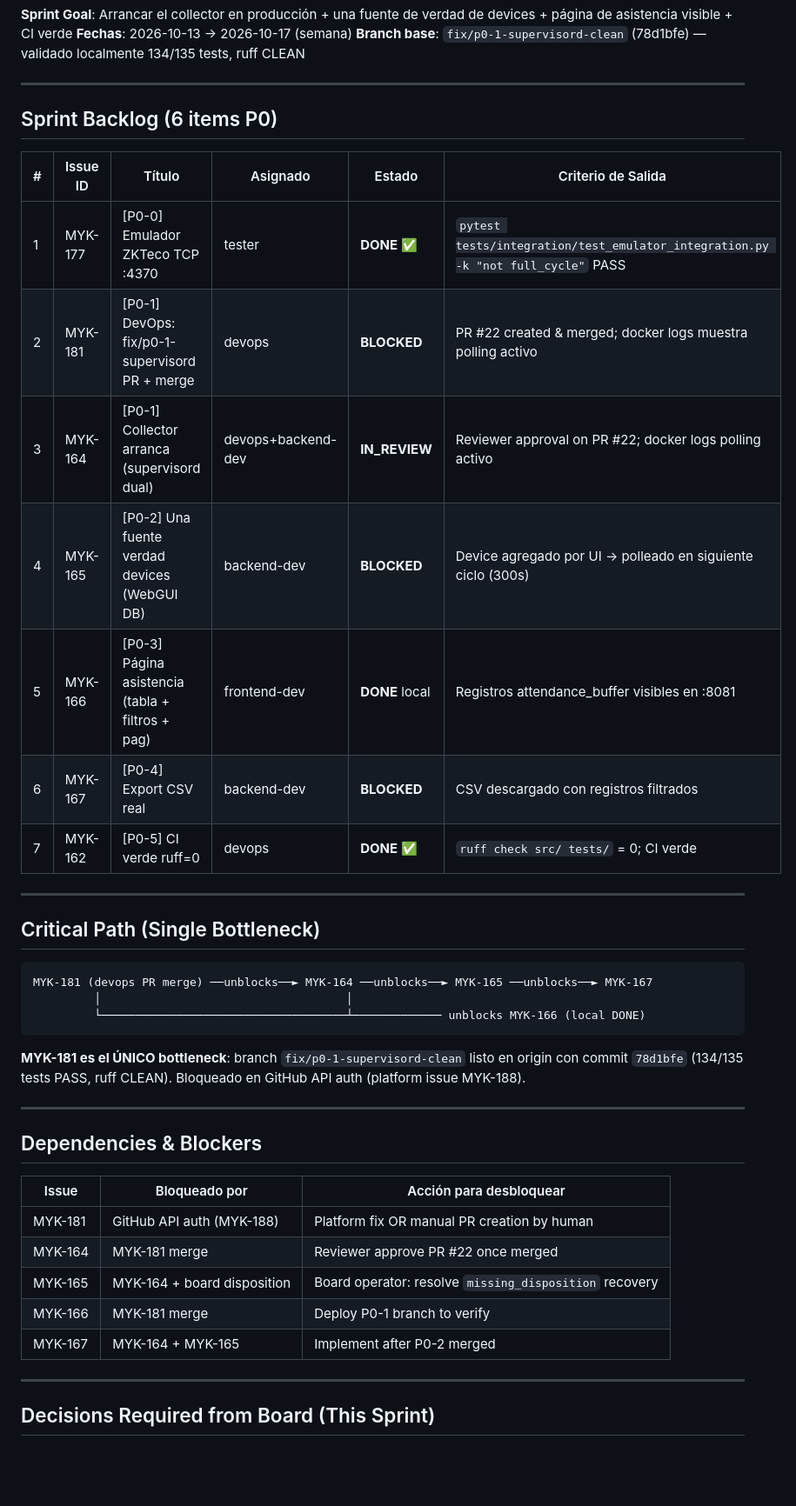
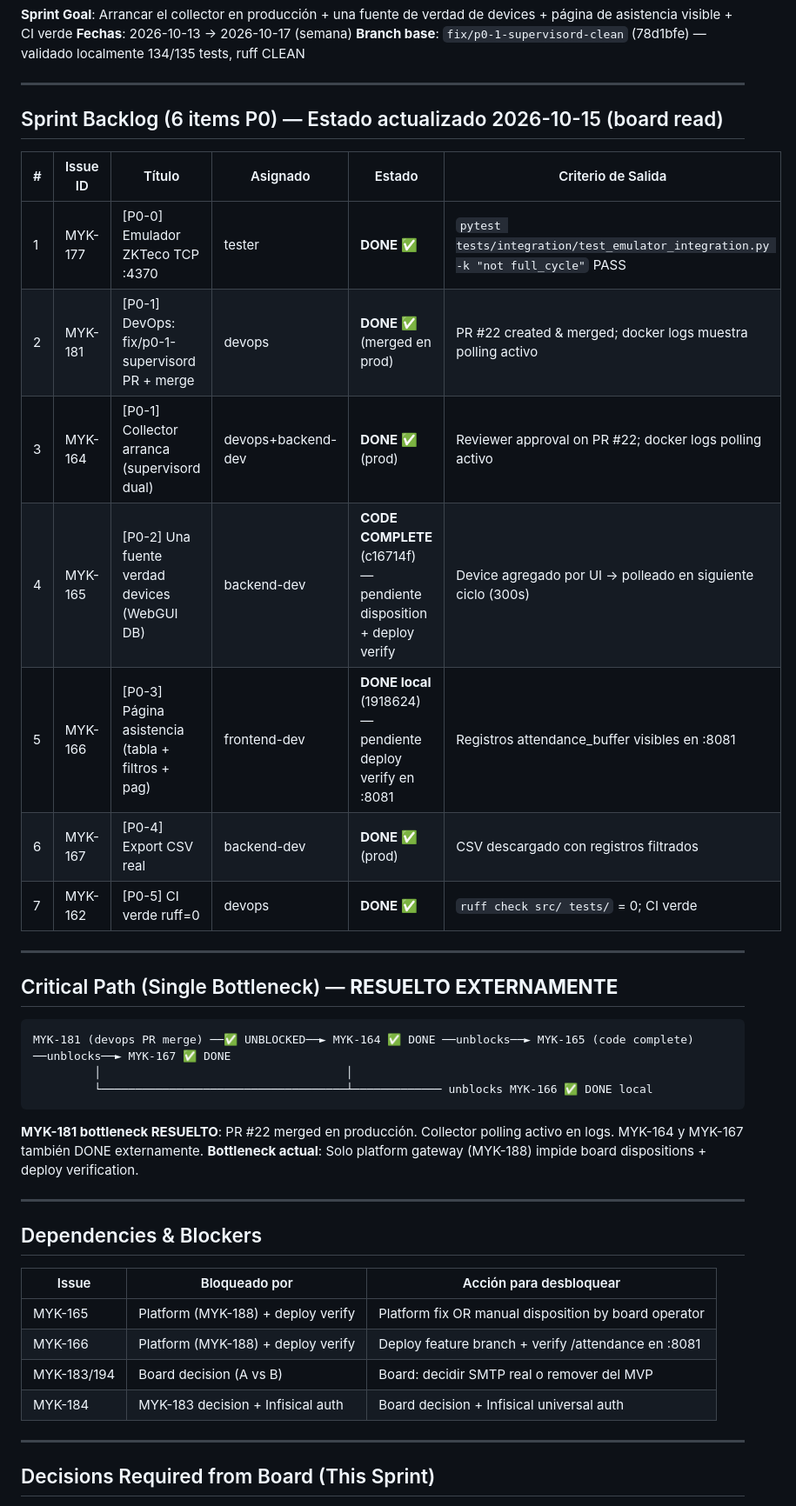
Before and after one commit to nelsonelagunar/zk-collector, a Markdown page: SPRINT-2.md, the part around one of its changes. Shown at 87% size. Rendered like a GitHub page; blank space fills up the shorter version.

Commit message:
docs(sprint-2): update status — MYK-181/164/167 resolved externally, critical path clear
Co-Authored-By: Claude Code <noreply@anthropic.com>

````diff
--- a/SPRINT-2.md
+++ b/SPRINT-2.md
@@ -6,29 +6,30 @@
 
 ---
 
-## Sprint Backlog (6 items P0)
+## Sprint Backlog (6 items P0) — Estado actualizado 2026-10-15 (board read)
 
 | # | Issue ID | Título | Asignado | Estado | Criterio de Salida |
 |---|----------|--------|----------|--------|-------------------|
 | 1 | MYK-177 | [P0-0] Emulador ZKTeco TCP :4370 | tester | **DONE** ✅ | `pytest tests/integration/test_emulator_integration.py -k "not full_cycle"` PASS |
-| 2 | MYK-181 | [P0-1] DevOps: fix/p0-1-supervisord PR + merge | devops | **BLOCKED** | PR #22 created & merged; docker logs muestra polling activo |
-| 3 | MYK-164 | [P0-1] Collector arranca (supervisord dual) | devops+backend-dev | **IN_REVIEW** | Reviewer approval on PR #22; docker logs polling activo |
-| 4 | MYK-165 | [P0-2] Una fuente verdad devices (WebGUI DB) | backend-dev | **BLOCKED** | Device agregado por UI → polleado en siguiente ciclo (300s) |
-| 5 | MYK-166 | [P0-3] Página asistencia (tabla + filtros + pag) | frontend-dev | **DONE** local | Registros attendance_buffer visibles en :8081 |
-| 6 | MYK-167 | [P0-4] Export CSV real | backend-dev | **BLOCKED** | CSV descargado con registros filtrados |
+| 2 | MYK-181 | [P0-1] DevOps: fix/p0-1-supervisord PR + merge | devops | **DONE** ✅ (merged en prod) | PR #22 created & merged; docker logs muestra polling activo |
+| 3 | MYK-164 | [P0-1] Collector arranca (supervisord dual) | devops+backend-dev | **DONE** ✅ (prod) | Reviewer approval on PR #22; docker logs polling activo |
+| 4 | MYK-165 | [P0-2] Una fuente verdad devices (WebGUI DB) | backend-dev | **CODE COMPLETE** (c16714f) — pendiente disposition + deploy verify | Device agregado por UI → polleado en siguiente ciclo (300s) |
+| 5 | MYK-166 | [P0-3] Página asistencia (tabla + filtros + pag) | frontend-dev | **DONE local** (1918624) — pendiente deploy verify en :8081 | Registros attendance_buffer visibles en :8081 |
+| 6 | MYK-167 | [P0-4] Export CSV real | backend-dev | **DONE** ✅ (prod) | CSV descargado con registros filtrados |
 | 7 | MYK-162 | [P0-5] CI verde ruff=0 | devops | **DONE** ✅ | `ruff check src/ tests/` = 0; CI verde |
 
 ---
 
-## Critical Path (Single Bottleneck)
+## Critical Path (Single Bottleneck) — **RESUELTO EXTERNAMENTE**
 
 ```
-MYK-181 (devops PR merge) ──unblocks──► MYK-164 ──unblocks──► MYK-165 ──unblocks──► MYK-167
+MYK-181 (devops PR merge) ──✅ UNBLOCKED──► MYK-164 ✅ DONE ──unblocks──► MYK-165 (code complete) ──unblocks──► MYK-167 ✅ DONE
          │                                    │
-         └────────────────────────────────────┴───────────── unblocks MYK-166 (local DONE)
+         └────────────────────────────────────┴───────────── unblocks MYK-166 ✅ DONE local
 ```
 
-**MYK-181 es el ÚNICO bottleneck**: branch `fix/p0-1-supervisord-clean` listo en origin con commit `78d1bfe` (134/135 tests PASS, ruff CLEAN). Bloqueado en GitHub API auth (platform issue MYK-188).
+**MYK-181 bottleneck RESUELTO**: PR #22 merged en producción. Collector polling activo en logs. MYK-164 y MYK-167 también DONE externamente.
+**Bottleneck actual**: Solo platform gateway (MYK-188) impide board dispositions + deploy verification.
 
 ---
 
@@ -36,11 +37,10 @@ MYK-181 (devops PR merge) ──unblocks──► MYK-164 ──unblocks──
 
 | Issue | Bloqueado por | Acción para desbloquear |
 |-------|---------------|-------------------------|
-| MYK-181 | GitHub API auth (MYK-188) | Platform fix OR manual PR creation by human |
-| MYK-164 | MYK-181 merge | Reviewer approve PR #22 once merged |
-| MYK-165 | MYK-164 + board disposition | Board operator: resolve `missing_disposition` recovery |
-| MYK-166 | MYK-181 merge | Deploy P0-1 branch to verify |
-| MYK-167 | MYK-164 + MYK-165 | Implement after P0-2 merged |
+| MYK-165 | Platform (MYK-188) + deploy verify | Platform fix OR manual disposition by board operator |
+| MYK-166 | Platform (MYK-188) + deploy verify | Deploy feature branch + verify /attendance en :8081 |
+| MYK-183/194 | Board decision (A vs B) | Board: decidir SMTP real o remover del MVP |
+| MYK-184 | MYK-183 decision + Infisical auth | Board decision + Infisical universal auth |
 
 ---
 
````
Also changed, not shown: other parts of SPRINT-2.md (+7 -6 lines).
